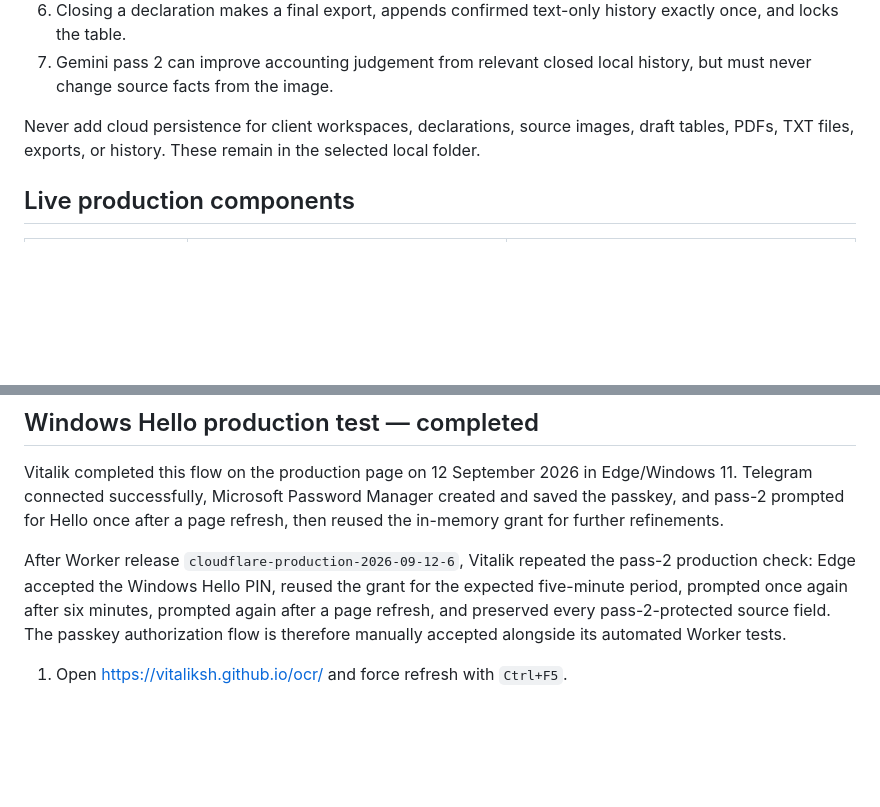
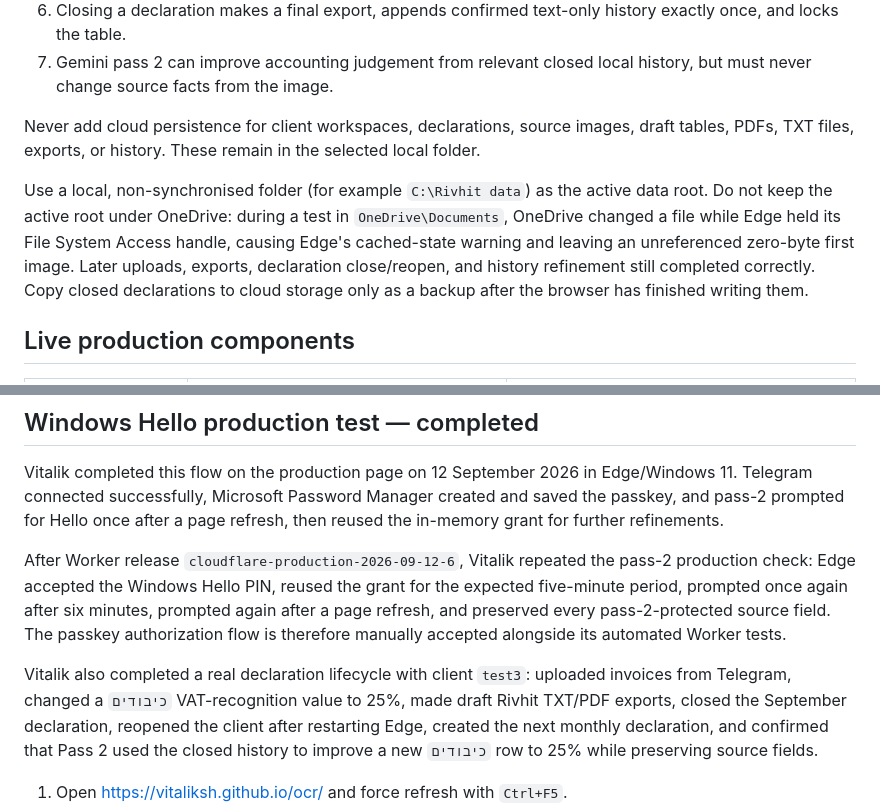
Before and after one commit to vitaliksh/ocr, a Markdown page: docs/HANDOFF.md, 2 parts joined by grey strips. Rendered like a GitHub page; blank space fills up the shorter version.

Commit message:
Record real declaration lifecycle test

```diff
--- a/docs/HANDOFF.md
+++ b/docs/HANDOFF.md
@@ -19,6 +19,8 @@ This is a local-first browser application for preparing Israeli Rivhit expense-j
 7. Gemini pass 2 can improve accounting judgement from relevant closed local history, but must never change source facts from the image.
 
 Never add cloud persistence for client workspaces, declarations, source images, draft tables, PDFs, TXT files, exports, or history. These remain in the selected local folder.
+
+Use a local, non-synchronised folder (for example `C:\Rivhit data`) as the active data root. Do not keep the active root under OneDrive: during a test in `OneDrive\Documents`, OneDrive changed a file while Edge held its File System Access handle, causing Edge's cached-state warning and leaving an unreferenced zero-byte first image. Later uploads, exports, declaration close/reopen, and history refinement still completed correctly. Copy closed declarations to cloud storage only as a backup after the browser has finished writing them.
 
 ## Live production components
 
@@ -145,6 +147,8 @@ Vitalik completed this flow on the production page on 12 September 2026 in Edge/
 
 After Worker release `cloudflare-production-2026-09-12-6`, Vitalik repeated the pass-2 production check: Edge accepted the Windows Hello PIN, reused the grant for the expected five-minute period, prompted once again after six minutes, prompted again after a page refresh, and preserved every pass-2-protected source field. The passkey authorization flow is therefore manually accepted alongside its automated Worker tests.
 
+Vitalik also completed a real declaration lifecycle with client `test3`: uploaded invoices from Telegram, changed a `כיבודים` VAT-recognition value to 25%, made draft Rivhit TXT/PDF exports, closed the September declaration, reopened the client after restarting Edge, created the next monthly declaration, and confirmed that Pass 2 used the closed history to improve a new `כיבודים` row to 25% while preserving source fields.
+
 1. Open https://vitaliksh.github.io/ocr/ and force refresh with `Ctrl+F5`.
 2. Select a data root, then open **סביבות עבודה**.
 3. Press **חיבור המחשב לשיפור AI**. A client or declaration is not required.
```
